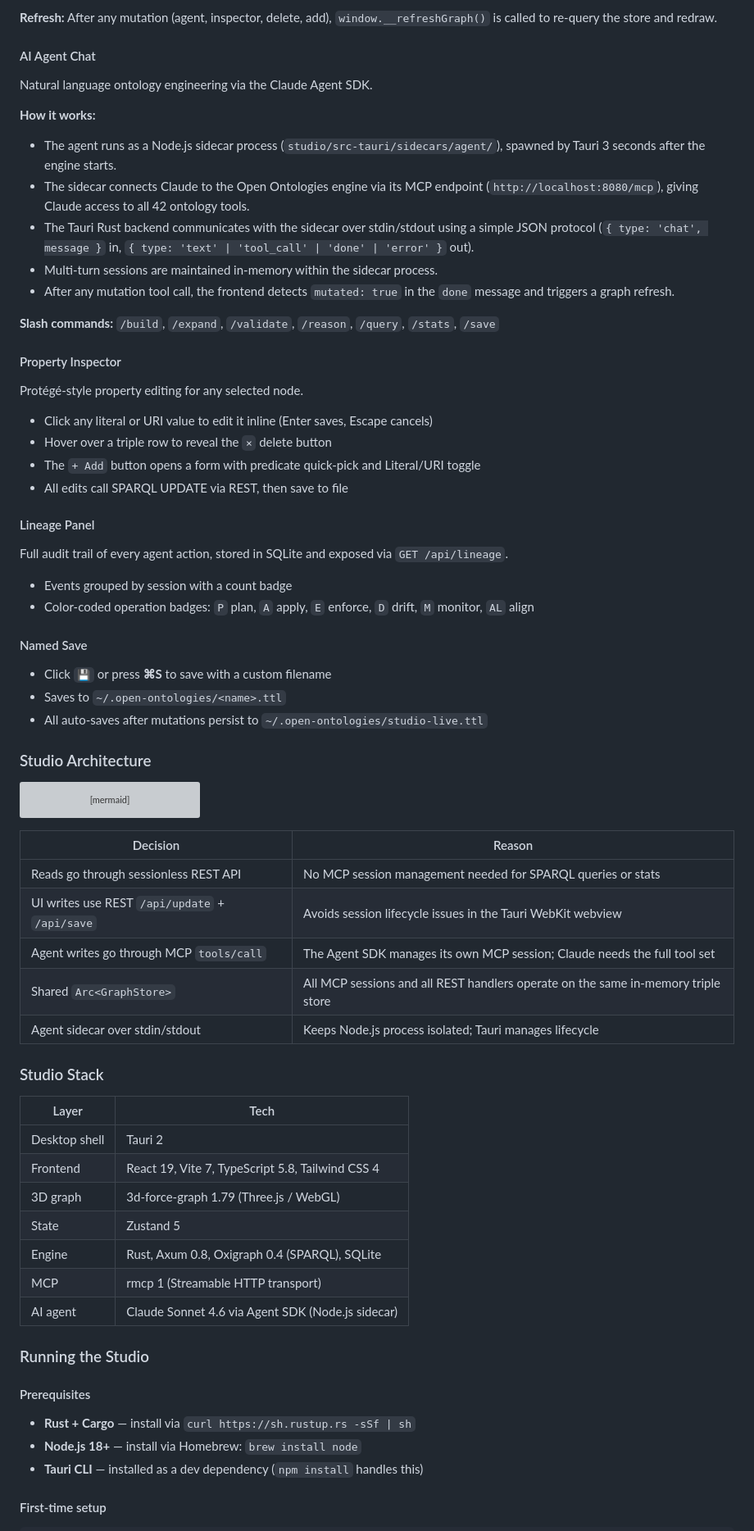
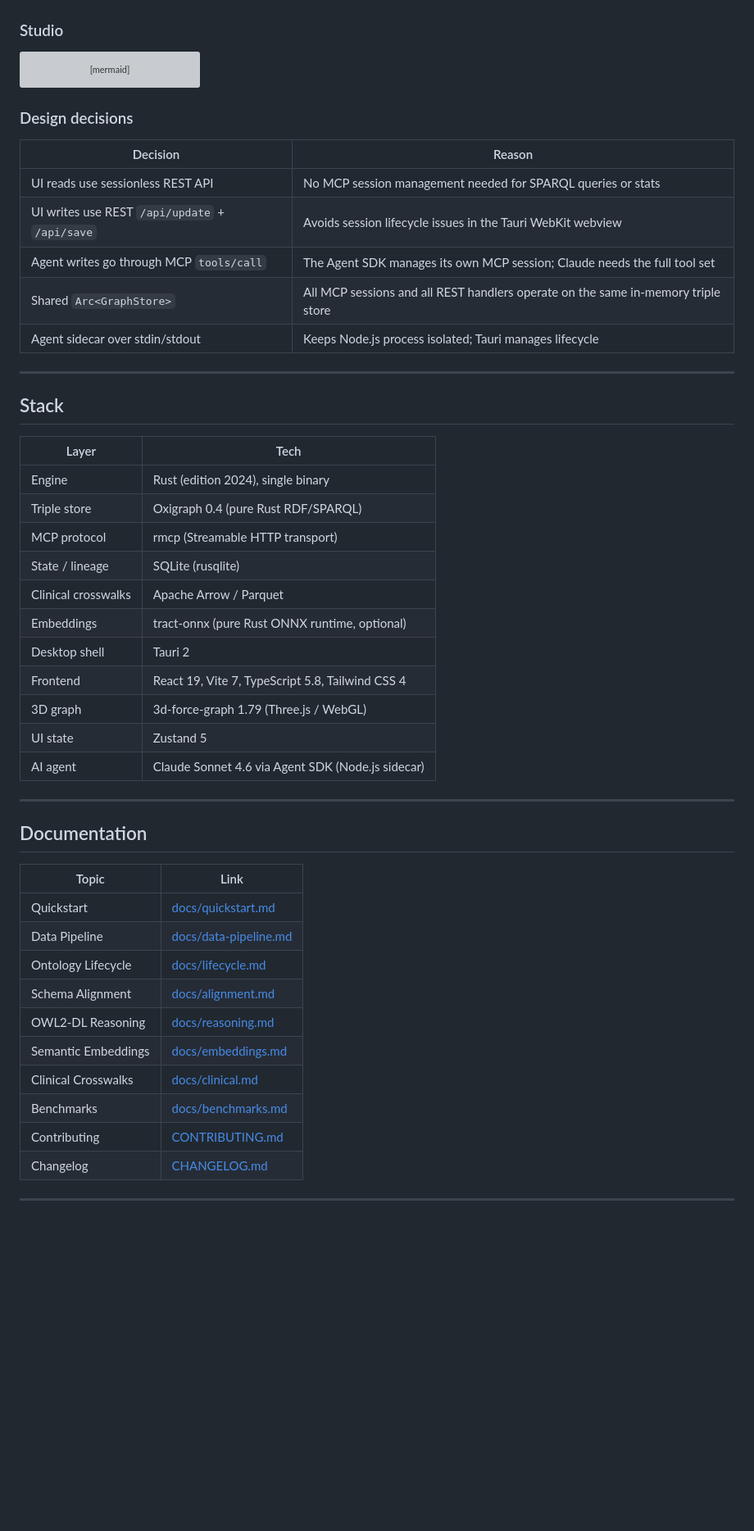
Before and after one commit to fabio-rovai/open-ontologies, a Markdown page: README.md, the part around one of its changes. Shown at 82% size. Rendered like a GitHub page; blank space fills up the shorter version; grey boxes are pictures that could not be loaded.

````diff
--- a/README.md
+++ b/README.md
@@ -255,41 +300,4 @@ The graph view renders your OWL ontology as a live 3D force-directed graph power
-**Refresh:** After any mutation (agent, inspector, delete, add), `window.__refreshGraph()` is called to re-query the store and redraw.
-
-#### AI Agent Chat
-
-Natural language ontology engineering via the Claude Agent SDK.
-
-**How it works:**
-- The agent runs as a Node.js sidecar process (`studio/src-tauri/sidecars/agent/`), spawned by Tauri 3 seconds after the engine starts.
-- The sidecar connects Claude to the Open Ontologies engine via its MCP endpoint (`http://localhost:8080/mcp`), giving Claude access to all 42 ontology tools.
-- The Tauri Rust backend communicates with the sidecar over stdin/stdout using a simple JSON protocol (`{ type: 'chat', message }` in, `{ type: 'text' | 'tool_call' | 'done' | 'error' }` out).
-- Multi-turn sessions are maintained in-memory within the sidecar process.
-- After any mutation tool call, the frontend detects `mutated: true` in the `done` message and triggers a graph refresh.
-
-**Slash commands:** `/build`, `/expand`, `/validate`, `/reason`, `/query`, `/stats`, `/save`
-
-#### Property Inspector
-
-Protégé-style property editing for any selected node.
-
-- Click any literal or URI value to edit it inline (Enter saves, Escape cancels)
-- Hover over a triple row to reveal the `×` delete button
-- The `+ Add` button opens a form with predicate quick-pick and Literal/URI toggle
-- All edits call SPARQL UPDATE via REST, then save to file
-
-#### Lineage Panel
-
-Full audit trail of every agent action, stored in SQLite and exposed via `GET /api/lineage`.
-
-- Events grouped by session with a count badge
-- Color-coded operation badges: `P` plan, `A` apply, `E` enforce, `D` drift, `M` monitor, `AL` align
-
-#### Named Save
-
-- Click `💾` or press **⌘S** to save with a custom filename
-- Saves to `~/.open-ontologies/<name>.ttl`
-- All auto-saves after mutations persist to `~/.open-ontologies/studio-live.ttl`
-
-### Studio Architecture
+### Studio
 
 ```mermaid
 flowchart TD
@@ -336,33 +344,50 @@ flowchart TD
     Store --> DB
 ```
 
+### Design decisions
+
 | Decision | Reason |
 | --- | --- |
-| Reads go through sessionless REST API | No MCP session management needed for SPARQL queries or stats |
+| UI reads use sessionless REST API | No MCP session management needed for SPARQL queries or stats |
 | UI writes use REST `/api/update` + `/api/save` | Avoids session lifecycle issues in the Tauri WebKit webview |
 | Agent writes go through MCP `tools/call` | The Agent SDK manages its own MCP session; Claude needs the full tool set |
 | Shared `Arc<GraphStore>` | All MCP sessions and all REST handlers operate on the same in-memory triple store |
 | Agent sidecar over stdin/stdout | Keeps Node.js process isolated; Tauri manages lifecycle |
 
-### Studio Stack
+---
+
+## Stack
 
 | Layer | Tech |
 | --- | --- |
+| Engine | Rust (edition 2024), single binary |
+| Triple store | Oxigraph 0.4 (pure Rust RDF/SPARQL) |
+| MCP protocol | rmcp (Streamable HTTP transport) |
+| State / lineage | SQLite (rusqlite) |
+| Clinical crosswalks | Apache Arrow / Parquet |
+| Embeddings | tract-onnx (pure Rust ONNX runtime, optional) |
 | Desktop shell | Tauri 2 |
 | Frontend | React 19, Vite 7, TypeScript 5.8, Tailwind CSS 4 |
 | 3D graph | 3d-force-graph 1.79 (Three.js / WebGL) |
-| State | Zustand 5 |
-| Engine | Rust, Axum 0.8, Oxigraph 0.4 (SPARQL), SQLite |
-| MCP | rmcp 1 (Streamable HTTP transport) |
+| UI state | Zustand 5 |
 | AI agent | Claude Sonnet 4.6 via Agent SDK (Node.js sidecar) |
 
-### Running the Studio
+---
 
-#### Prerequisites
+## Documentation
 
-- **Rust + Cargo** — install via `curl https://sh.rustup.rs -sSf | sh`
-- **Node.js 18+** — install via Homebrew: `brew install node`
-- **Tauri CLI** — installed as a dev dependency (`npm install` handles this)
+| Topic | Link |
+| ----- | ---- |
+| Quickstart | [docs/quickstart.md](docs/quickstart.md) |
+| Data Pipeline | [docs/data-pipeline.md](docs/data-pipeline.md) |
+| Ontology Lifecycle | [docs/lifecycle.md](docs/lifecycle.md) |
+| Schema Alignment | [docs/alignment.md](docs/alignment.md) |
+| OWL2-DL Reasoning | [docs/reasoning.md](docs/reasoning.md) |
+| Semantic Embeddings | [docs/embeddings.md](docs/embeddings.md) |
+| Clinical Crosswalks | [docs/clinical.md](docs/clinical.md) |
+| Benchmarks | [docs/benchmarks.md](docs/benchmarks.md) |
+| Contributing | [CONTRIBUTING.md](CONTRIBUTING.md) |
+| Changelog | [CHANGELOG.md](CHANGELOG.md) |
 
-#### First-time setup
+---
 
````
Also changed, not shown: other parts of README.md (+124 -121 lines), studio/docs/screenshots/studio-graph.png (added), studio/docs/screenshots/studio-overview.png (added).
